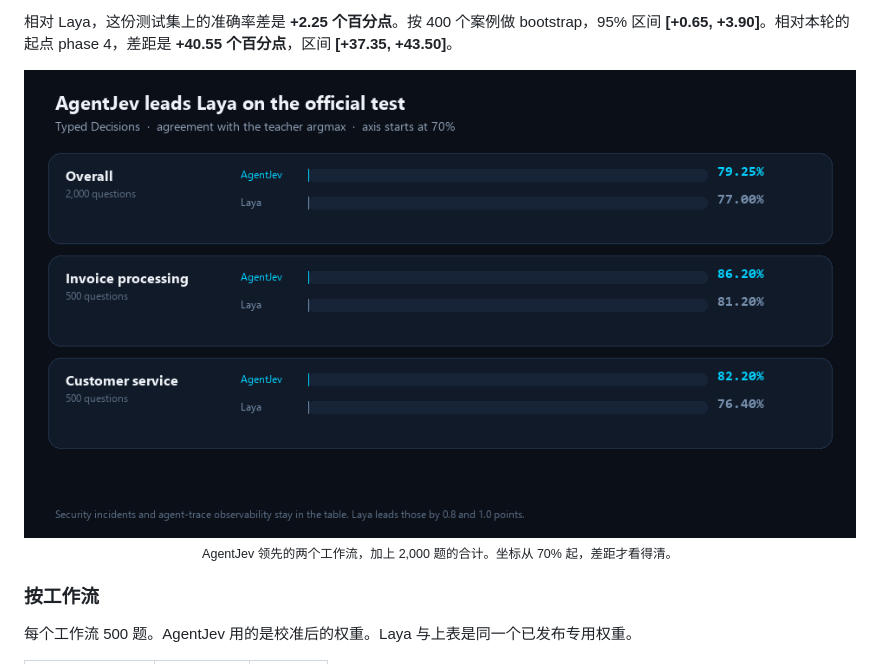
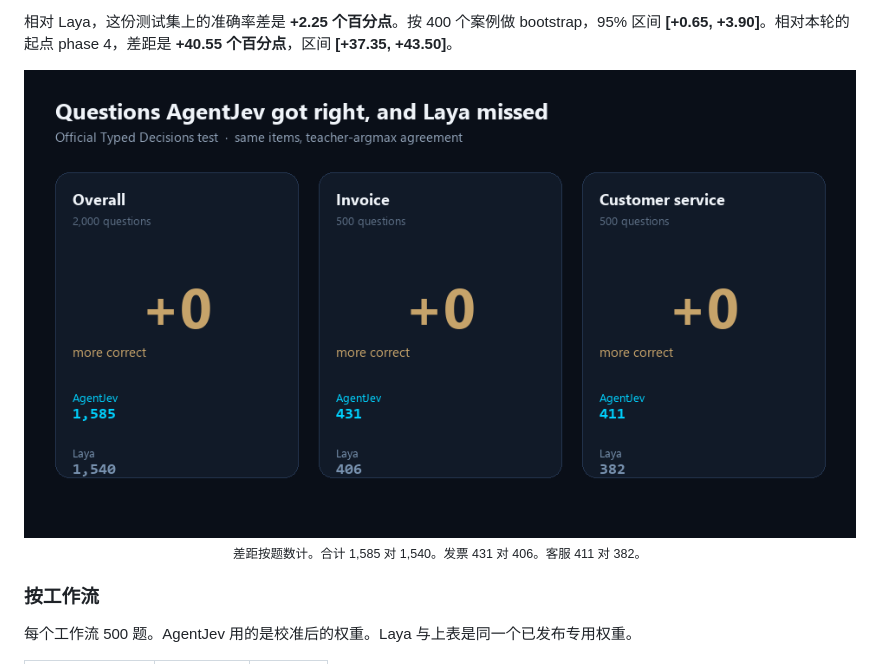
Before and after one commit to TheTechOddBug/agent-jev, a Markdown page: README_zh.md, the part around one of its changes. Rendered like a GitHub page; pictures changed too: assets/agentjev_laya_accuracy.gif.

```diff
--- a/README_zh.md
+++ b/README_zh.md
@@ -128,5 +128,5 @@ flowchart LR
   <br>
-  <sub>AgentJev 领先的两个工作流，加上 2,000 题的合计。坐标从 70% 起，差距才看得清。</sub>
+  <sub>差距按题数计。合计 1,585 对 1,540。发票 431 对 406。客服 411 对 382。</sub>
 </p>
 
 ### 按工作流
```
Also changed, not shown: other parts of README_zh.md (+2 -2 lines), README.md (+3 -3 lines), assets/agentjev_laya_wide.gif.
